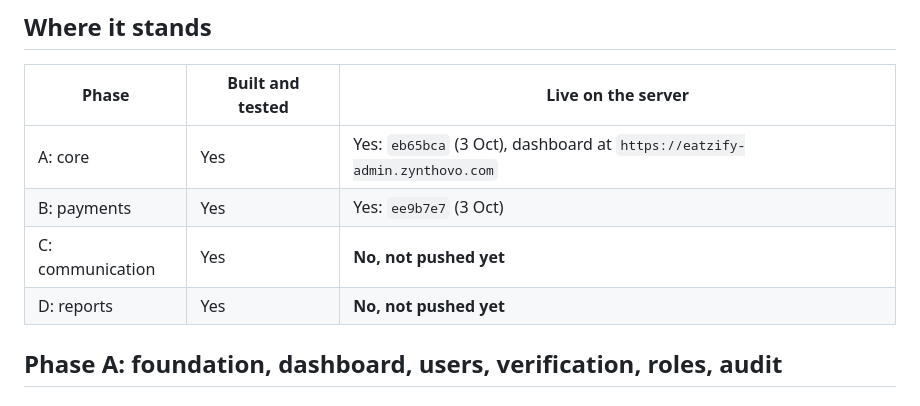
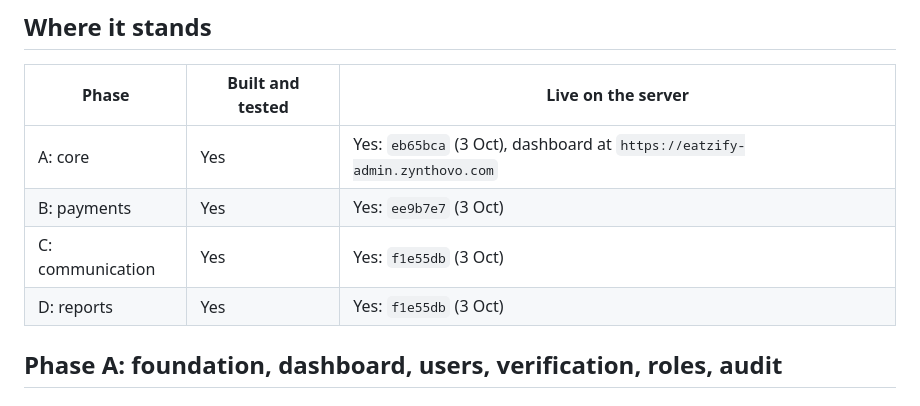
Before and after one commit to Tarun8433/eatzify, a Markdown page: admin-plan.md, the part around the change. Drawn GitHub-style.

Commit message:
docs: admin plan phases C and D are live

```diff
--- a/admin-plan.md
+++ b/admin-plan.md
@@ -19,8 +19,8 @@ The full plan, with what exists and what is missing, is at
 |---|---|---|
 | A: core | Yes | Yes: `eb65bca` (3 Oct), dashboard at `https://eatzify-admin.zynthovo.com` |
 | B: payments | Yes | Yes: `ee9b7e7` (3 Oct) |
-| C: communication | Yes | **No, not pushed yet** |
-| D: reports | Yes | **No, not pushed yet** |
+| C: communication | Yes | Yes: `f1e55db` (3 Oct) |
+| D: reports | Yes | Yes: `f1e55db` (3 Oct) |
 
 ## Phase A: foundation, dashboard, users, verification, roles, audit
 
```
